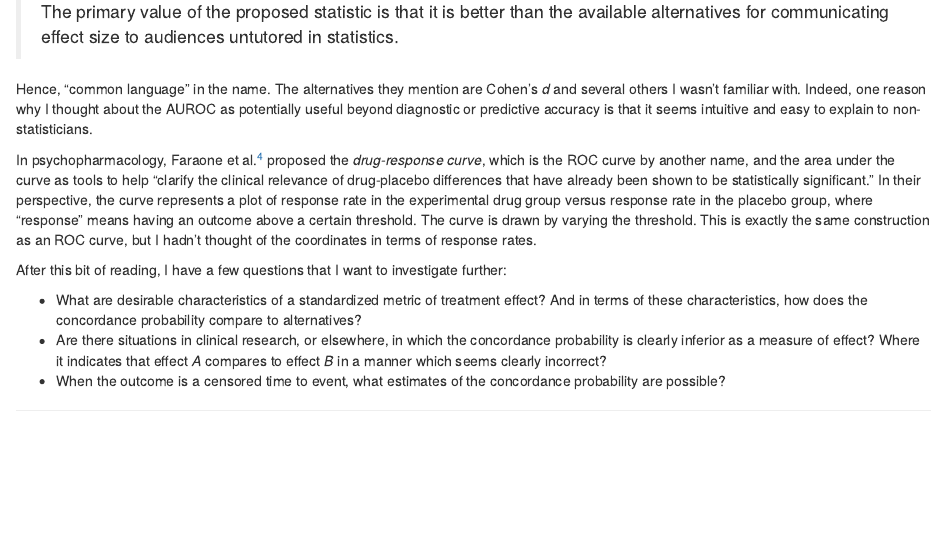
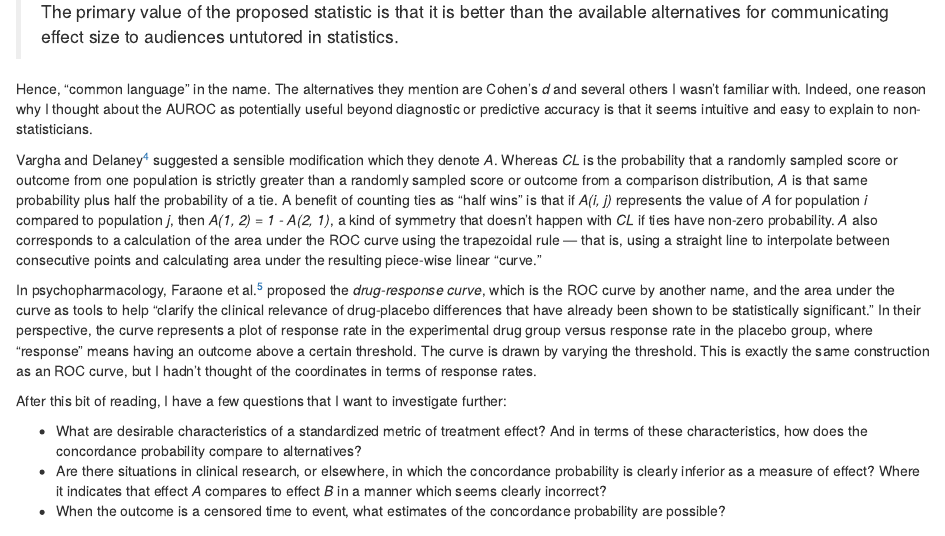
Before and after one commit to camdenlopez/Homepage, an R Markdown document (content/post/2022-12-08-concordance-probability-as-treatment-effect/index.Rmd): the page in a window 1100 px wide, from 850 px down. Rendered offline with R 4.5, knitr and Pandoc, with nearby package versions.

Commit message:
Add paragraph about Vargha and Delaney's 'A'

```diff
--- a/content/post/2022-12-08-concordance-probability-as-treatment-effect/index.Rmd
+++ b/content/post/2022-12-08-concordance-probability-as-treatment-effect/index.Rmd
@@ -29,6 +29,8 @@ In psychology, McGraw and Wong^[McGraw, K. O., and Wong, S. P. (1992). "A Common
 
 Hence, "common language" in the name. The alternatives they mention are Cohen's *d* and several others I wasn't familiar with. Indeed, one reason why I thought about the AUROC as potentially useful beyond diagnostic or predictive accuracy is that it seems intuitive and easy to explain to non-statisticians.
 
+Vargha and Delaney^[Vargha, A., and Delaney, H. D. (2000). "A Critique and Improvement of the 'CL' Common Language Effect Size Statistics of McGraw and Wong." *Journal of Educational and Behavioral Statistics* 25(2), 101--132.] suggested a sensible modification which they denote *A*. Whereas *CL* is the probability that a randomly sampled score or outcome from one population is strictly greater than a randomly sampled score or outcome from a comparison distribution, *A* is that same probability plus half the probability of a tie. A benefit of counting ties as "half wins" is that if *A(i, j)* represents the value of *A* for population *i* compared to population *j*, then *A(1, 2) = 1 - A(2, 1)*, a kind of symmetry that doesn't happen with *CL* if ties have non-zero probability. *A* also corresponds to a calculation of the area under the ROC curve using the trapezoidal rule --- that is, using a straight line to interpolate between consecutive points and calculating area under the resulting piece-wise linear "curve."
+
 In psychopharmacology, Faraone et al.^[Faraone, S. V., Biederman, J., Spencer, T. J., and Wilens, T. E. (2000). "The Drug-Placebo Response Curve: A New Method for Assessing Drug Effects in Clinical Trials." *Journal of Clinical Psychopharmacology* 20(6), 673--679.] proposed the *drug-response curve*, which is the ROC curve by another name, and the area under the curve as tools to help "clarify the clinical relevance of drug-placebo differences that have already been shown to be statistically significant." In their perspective, the curve represents a plot of response rate in the experimental drug group versus response rate in the placebo group, where "response" means having an outcome above a certain threshold. The curve is drawn by varying the threshold. This is exactly the same construction as an ROC curve, but I hadn't thought of the coordinates in terms of response rates.
 
 After this bit of reading, I have a few questions that I want to investigate further:
```
Also changed, not shown: content/post/2022-12-08-concordance-probability-as-treatment-effect/index.html.
